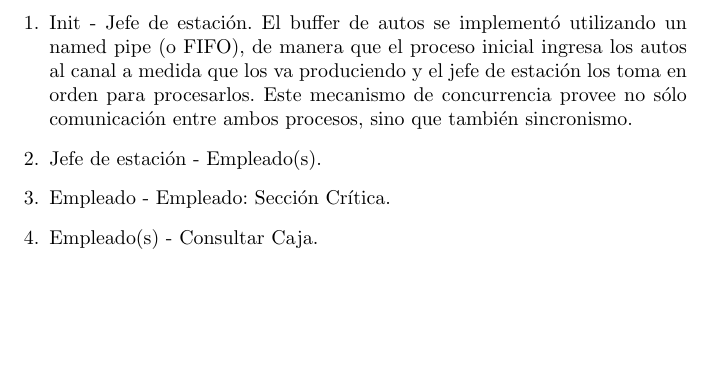
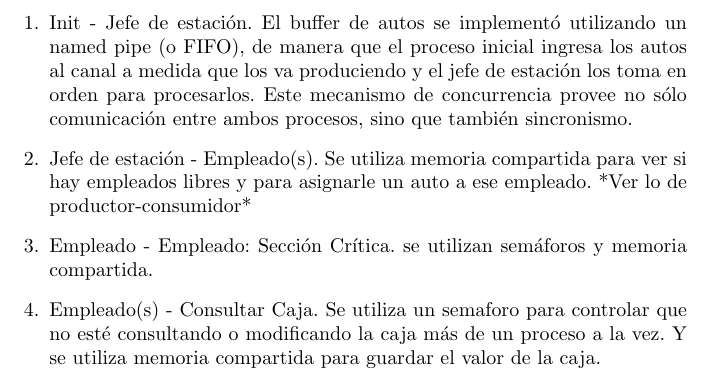
Before and after one commit to agusmezzina/ConcuStation_TP1_7559, a LaTeX document (docs/informe.tex): part of page 3 of 3, cut so that both start at the same text, the shorter picture padded with empty space. Compiled offline with pdfLaTeX.

Commit message:
Actualización de la documentación según el mail de Pablo.

```diff
--- a/docs/informe.tex
+++ b/docs/informe.tex
@@ -42,9 +42,10 @@ Se agregaron en el diagrama los mecanismos utilizados para lograr la comunicaci
 \includegraphics[width=\textwidth]{overview+mecanismos}
 \begin{enumerate}
         \item Init - Jefe de estación. El buffer de autos se implementó utilizando un named pipe (o FIFO), de manera que el proceso inicial ingresa los autos al canal a medida que los va produciendo y el jefe de estación los toma en orden para procesarlos. Este mecanismo de concurrencia provee no sólo comunicación entre ambos procesos, sino que también sincronismo.
-	\item Jefe de estación - Empleado(s).
-	\item Empleado - Empleado: Sección Crítica.
-	\item Empleado(s) - Consultar Caja.
+	\item Jefe de estación - Empleado(s). Se utiliza memoria compartida para ver si hay empleados libres y para asignarle un auto a ese empleado.
+	*Ver lo de productor-consumidor*
+	\item Empleado - Empleado: Sección Crítica. se utilizan semáforos y memoria compartida.
+	\item Empleado(s) - Consultar Caja. Se utiliza un semaforo para controlar que no esté consultando o modificando la caja más de un proceso a la vez. Y se utiliza memoria compartida para guardar el valor de la caja.
 
 \end{enumerate}
 
```
Also changed, not shown: docs/informe.pdf, 1 other file.
